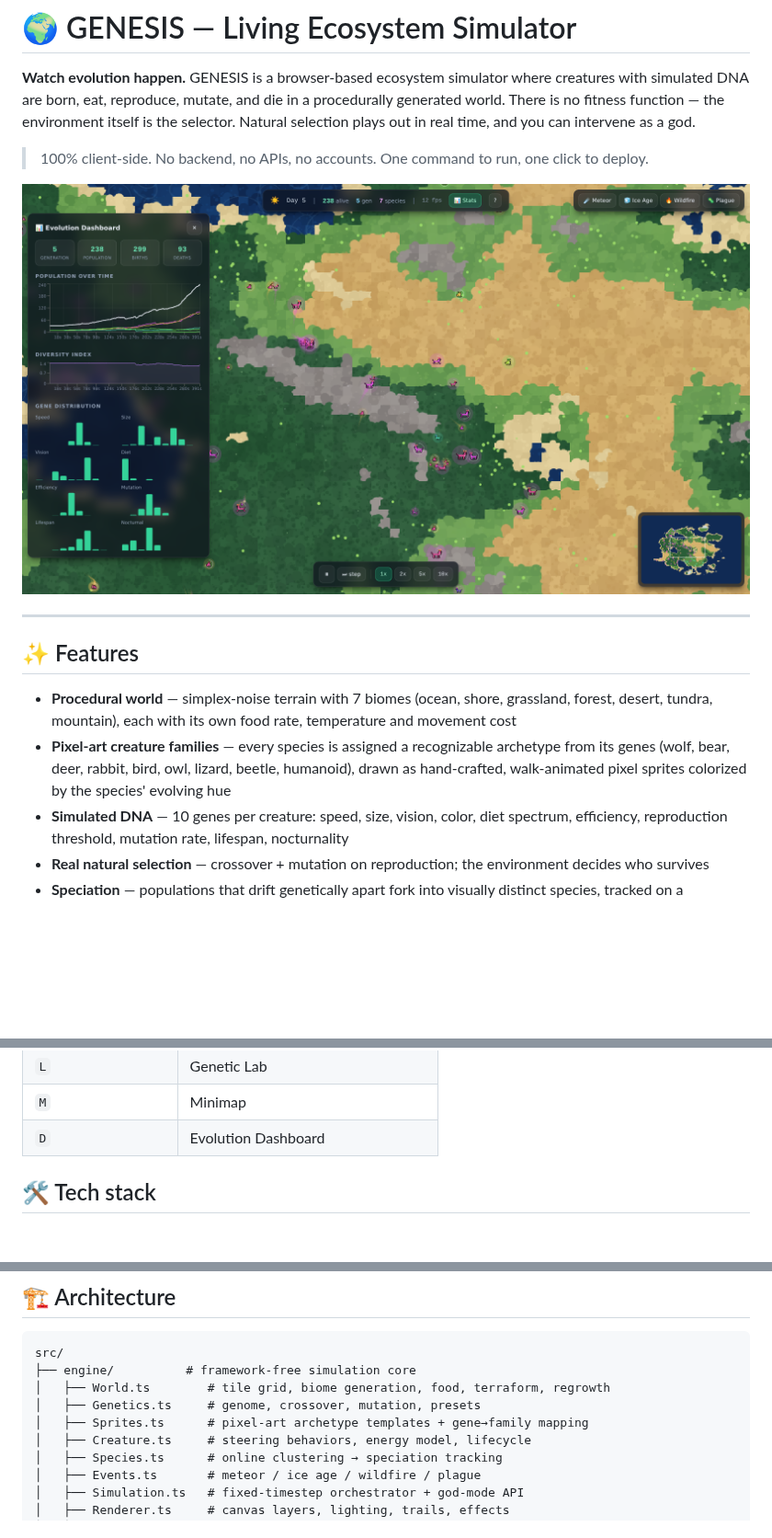
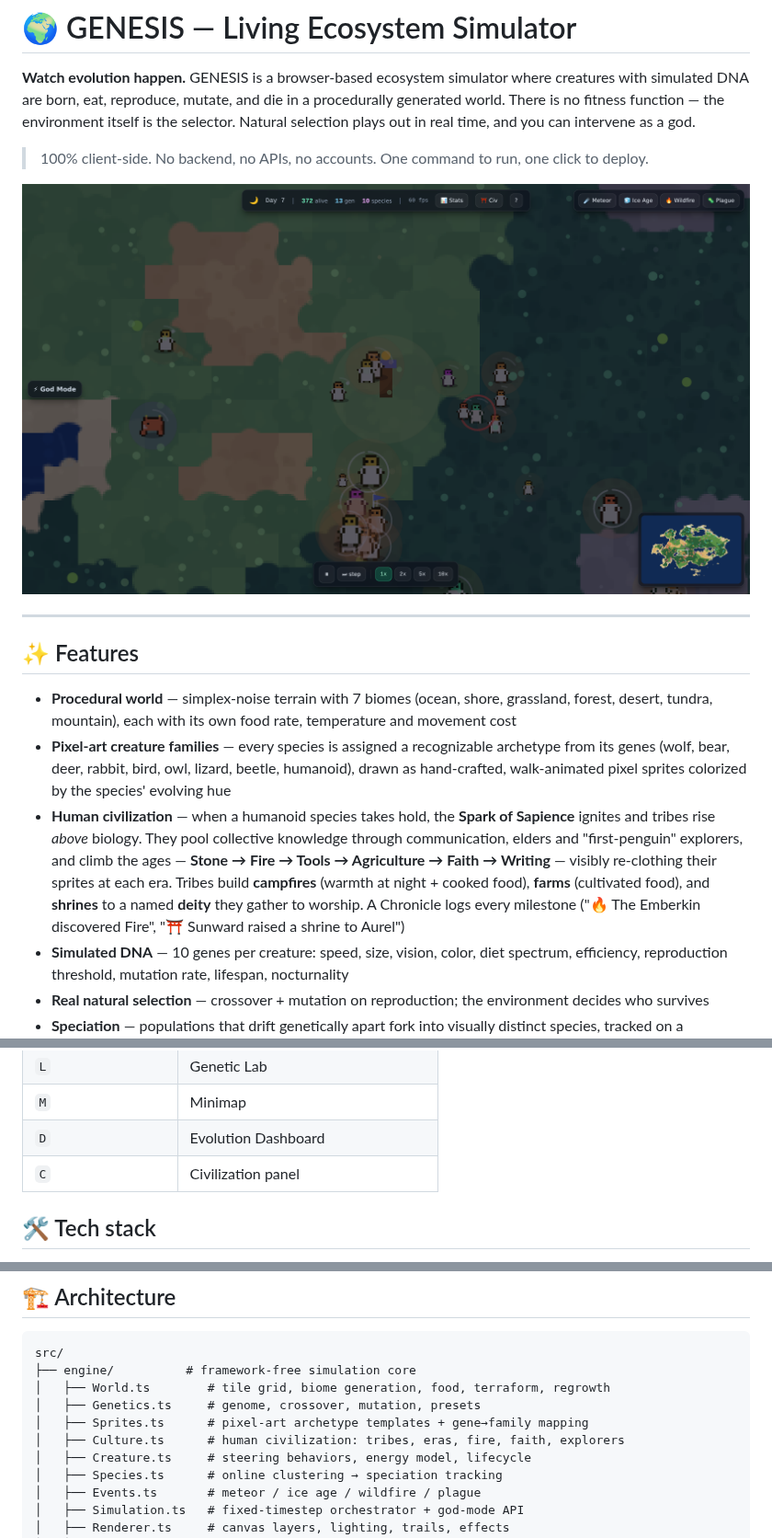
Before and after one commit to ricoding-hub/genesis, a Markdown page: README.md, 3 parts joined by grey strips. Shown at 92% size. Rendered like a GitHub page; pictures changed too: docs/screenshot.png; blank space fills up the shorter version.

```diff
--- a/README.md
+++ b/README.md
@@ -12,6 +12,7 @@
 
 - **Procedural world** — simplex-noise terrain with 7 biomes (ocean, shore, grassland, forest, desert, tundra, mountain), each with its own food rate, temperature and movement cost
 - **Pixel-art creature families** — every species is assigned a recognizable archetype from its genes (wolf, bear, deer, rabbit, bird, owl, lizard, beetle, humanoid), drawn as hand-crafted, walk-animated pixel sprites colorized by the species' evolving hue
+- **Human civilization** — when a humanoid species takes hold, the **Spark of Sapience** ignites and tribes rise *above* biology. They pool collective knowledge through communication, elders and "first-penguin" explorers, and climb the ages — **Stone → Fire → Tools → Agriculture → Faith → Writing** — visibly re-clothing their sprites at each era. Tribes build **campfires** (warmth at night + cooked food), **farms** (cultivated food), and **shrines** to a named **deity** they gather to worship. A Chronicle logs every milestone ("🔥 The Emberkin discovered Fire", "⛩️ Sunward raised a shrine to Aurel")
 - **Simulated DNA** — 10 genes per creature: speed, size, vision, color, diet spectrum, efficiency, reproduction threshold, mutation rate, lifespan, nocturnality
 - **Real natural selection** — crossover + mutation on reproduction; the environment decides who survives
 - **Speciation** — populations that drift genetically apart fork into visually distinct species, tracked on a phylogenetic timeline
@@ -60,6 +61,7 @@ npx gh-pages -d dist
 | `L` | Genetic Lab |
 | `M` | Minimap |
 | `D` | Evolution Dashboard |
+| `C` | Civilization panel |
 
 ## 🛠 Tech stack
 
@@ -78,6 +80,7 @@ src/
 │   ├── World.ts        # tile grid, biome generation, food, terraform, regrowth
 │   ├── Genetics.ts     # genome, crossover, mutation, presets
 │   ├── Sprites.ts      # pixel-art archetype templates + gene→family mapping
+│   ├── Culture.ts      # human civilization: tribes, eras, fire, faith, explorers
 │   ├── Creature.ts     # steering behaviors, energy model, lifecycle
 │   ├── Species.ts      # online clustering → speciation tracking
 │   ├── Events.ts       # meteor / ice age / wildfire / plague
```
Also changed, not shown: 12 other files.
